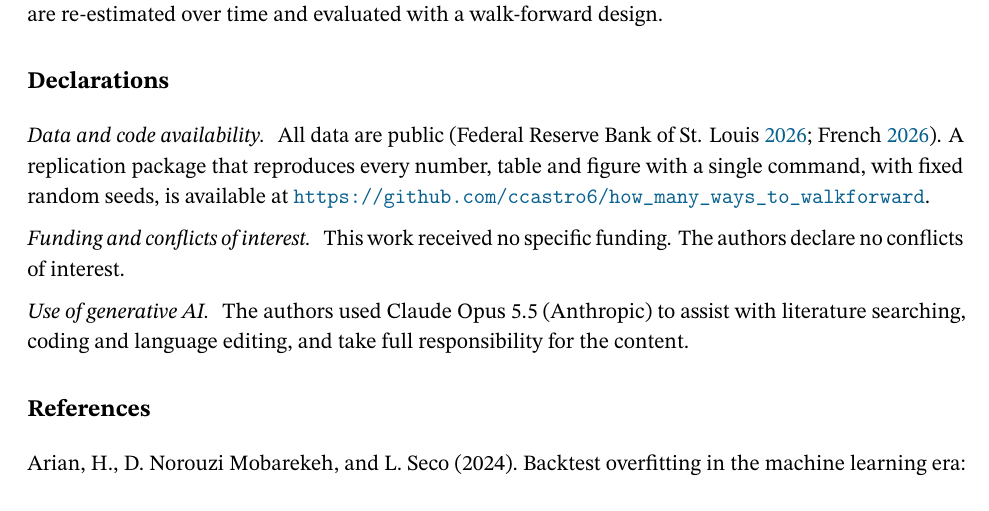
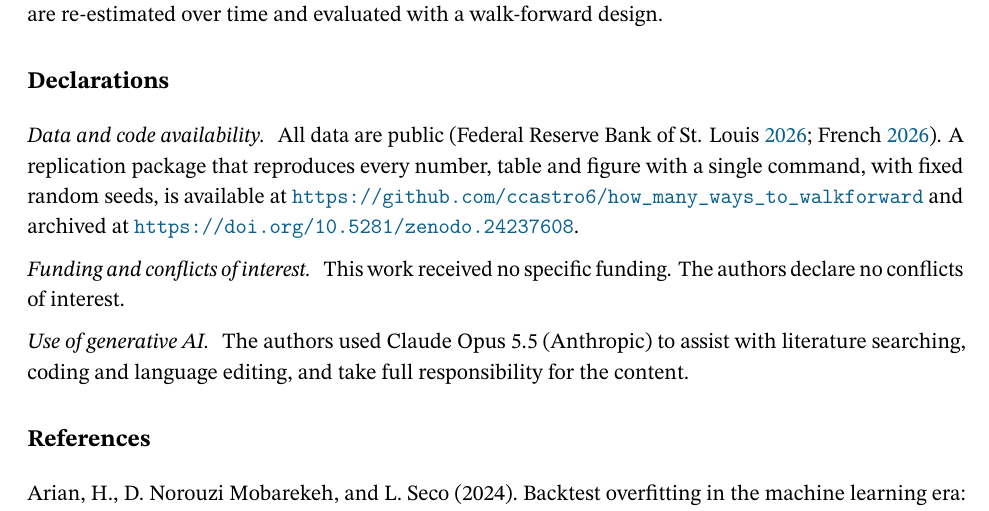
Before and after one commit to ccastro6/how_many_ways_to_walkforward, a LaTeX paper (paper/main.tex): part of page 17 of 24, cut so that both start at the same text. Compiled offline with pdfLaTeX.

Commit message:
Add Zenodo DOI to the paper, citation file and README

```diff
--- a/paper/main.tex
+++ b/paper/main.tex
@@ -747,7 +747,8 @@ models that are re-estimated over time and evaluated with a walk-forward design.
 \section*{Declarations}
 \paragraph{Data and code availability} All data are public \parencite{french2026,fred2026}. A replication
 package that reproduces every number, table and figure with a single command, with fixed random seeds, is
-available at \url{https://github.com/ccastro6/how_many_ways_to_walkforward}.
+available at \url{https://github.com/ccastro6/how_many_ways_to_walkforward} and archived at
+\url{https://doi.org/10.5281/zenodo.24237608}.
 
 \paragraph{Funding and conflicts of interest} This work received no specific funding. The authors declare
 no conflicts of interest.
```
Also changed, not shown: README.md, paper/main.pdf, 1 other file.
